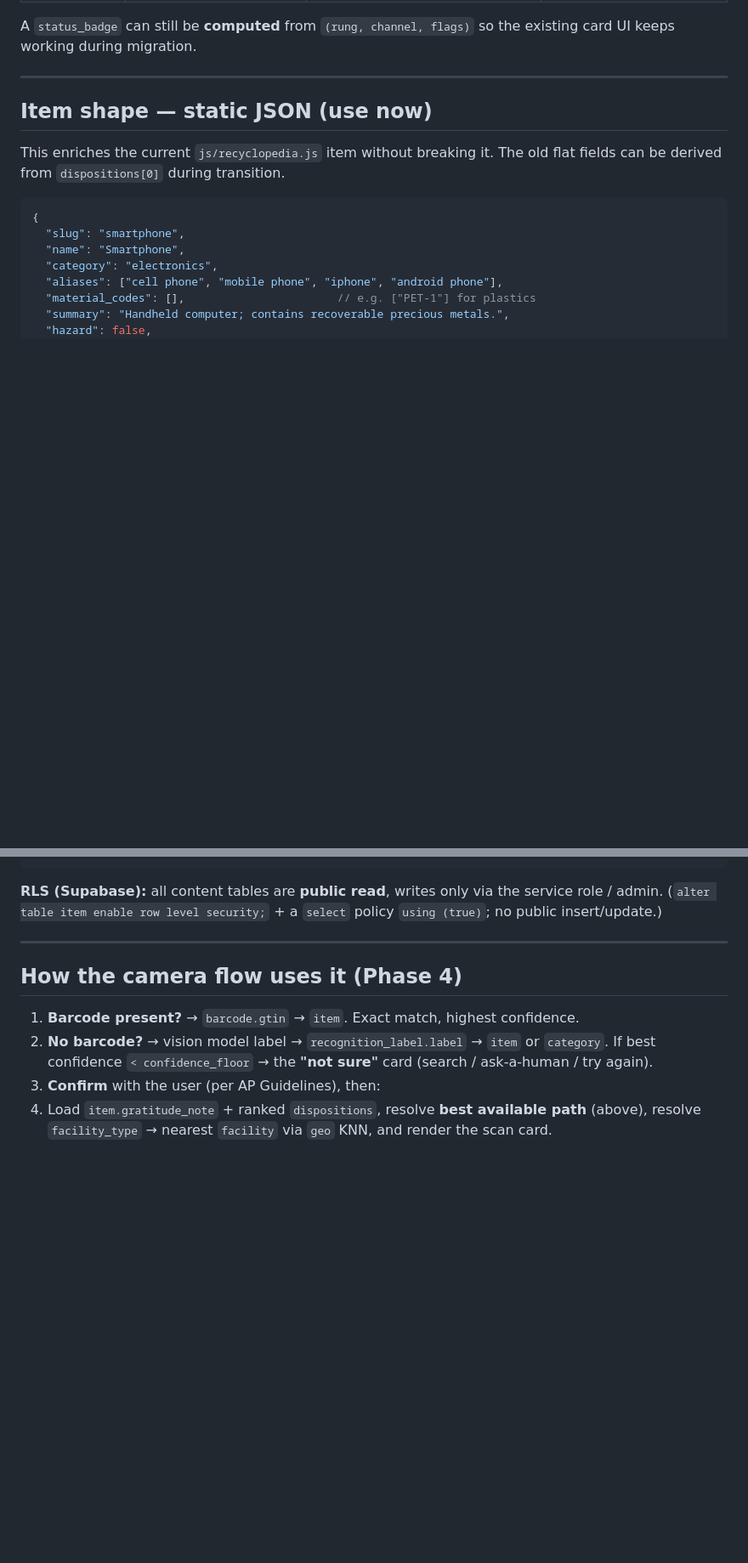
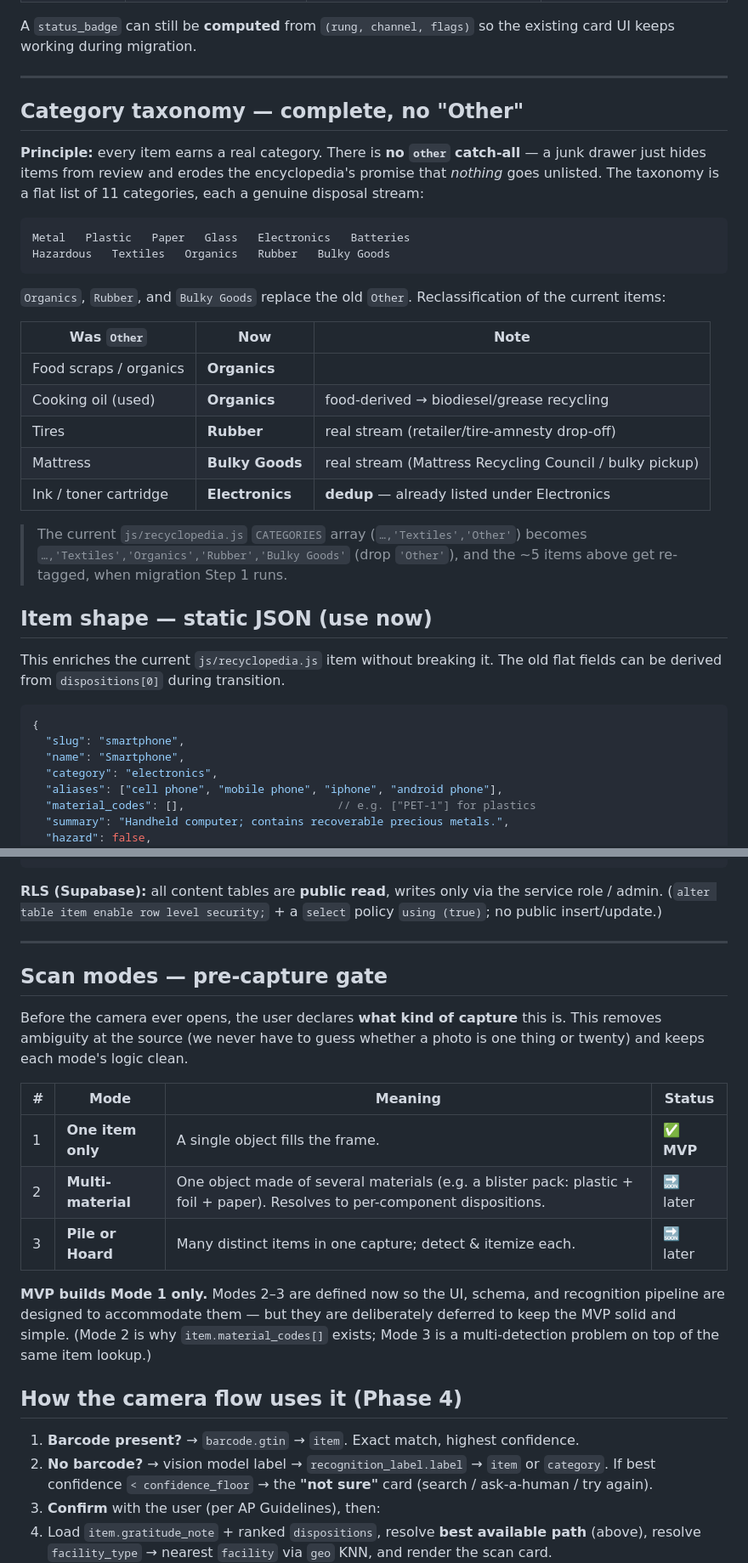
Before and after one commit to wmestrinho/recyclopedia, a Markdown page: DATA_SCHEMA.md, 2 parts joined by grey strips. Shown at 85% size. GitHub-like rendering; blank space fills up the shorter version.

````diff
--- a/DATA_SCHEMA.md
+++ b/DATA_SCHEMA.md
@@ -54,6 +54,33 @@ A `status_badge` can still be **computed** from `(rung, channel, flags)` so the
 existing card UI keeps working during migration.
 
 ---
+
+## Category taxonomy — complete, no "Other"
+
+**Principle:** every item earns a real category. There is **no `other` catch-all** —
+a junk drawer just hides items from review and erodes the encyclopedia's promise
+that *nothing* goes unlisted. The taxonomy is a flat list of 11 categories, each a
+genuine disposal stream:
+
+```
+Metal   Plastic   Paper   Glass   Electronics   Batteries
+Hazardous   Textiles   Organics   Rubber   Bulky Goods
+```
+
+`Organics`, `Rubber`, and `Bulky Goods` replace the old `Other`. Reclassification
+of the current items:
+
+| Was `Other` | Now | Note |
+|-------------|-----|------|
+| Food scraps / organics | **Organics** | |
+| Cooking oil (used) | **Organics** | food-derived → biodiesel/grease recycling |
+| Tires | **Rubber** | real stream (retailer/tire-amnesty drop-off) |
+| Mattress | **Bulky Goods** | real stream (Mattress Recycling Council / bulky pickup) |
+| Ink / toner cartridge | **Electronics** | **dedup** — already listed under Electronics |
+
+> The current `js/recyclopedia.js` `CATEGORIES` array (`…,'Textiles','Other'`)
+> becomes `…,'Textiles','Organics','Rubber','Bulky Goods'` (drop `'Other'`), and the
+> ~5 items above get re-tagged, when migration Step 1 runs.
 
 ## Item shape — static JSON (use now)
 
@@ -255,6 +282,23 @@ service role / admin. (`alter table item enable row level security;` + a
 
 ---
 
+## Scan modes — pre-capture gate
+
+Before the camera ever opens, the user declares **what kind of capture** this is.
+This removes ambiguity at the source (we never have to guess whether a photo is one
+thing or twenty) and keeps each mode's logic clean.
+
+| # | Mode | Meaning | Status |
+|---|------|---------|--------|
+| 1 | **One item only** | A single object fills the frame. | ✅ **MVP** |
+| 2 | **Multi-material** | One object made of several materials (e.g. a blister pack: plastic + foil + paper). Resolves to per-component dispositions. | 🔜 later |
+| 3 | **Pile or Hoard** | Many distinct items in one capture; detect & itemize each. | 🔜 later |
+
+**MVP builds Mode 1 only.** Modes 2–3 are defined now so the UI, schema, and
+recognition pipeline are designed to accommodate them — but they are deliberately
+deferred to keep the MVP solid and simple. (Mode 2 is why `item.material_codes[]`
+exists; Mode 3 is a multi-detection problem on top of the same item lookup.)
+
 ## How the camera flow uses it (Phase 4)
 
 1. **Barcode present?** → `barcode.gtin` → `item`. Exact match, highest confidence.
````
Also changed, not shown: other parts of DATA_SCHEMA.md (+8 -7 lines), VISION.md (+9 -0 lines).
